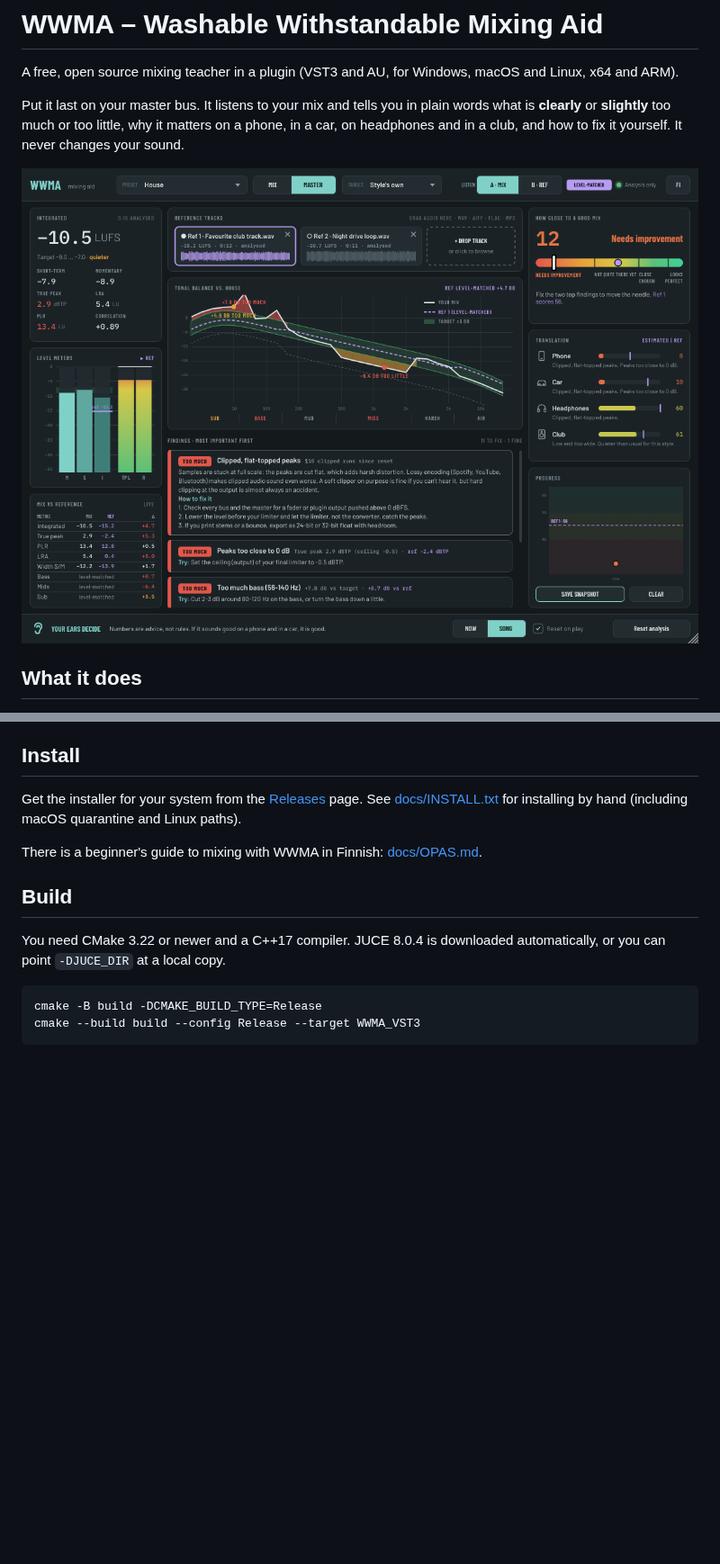
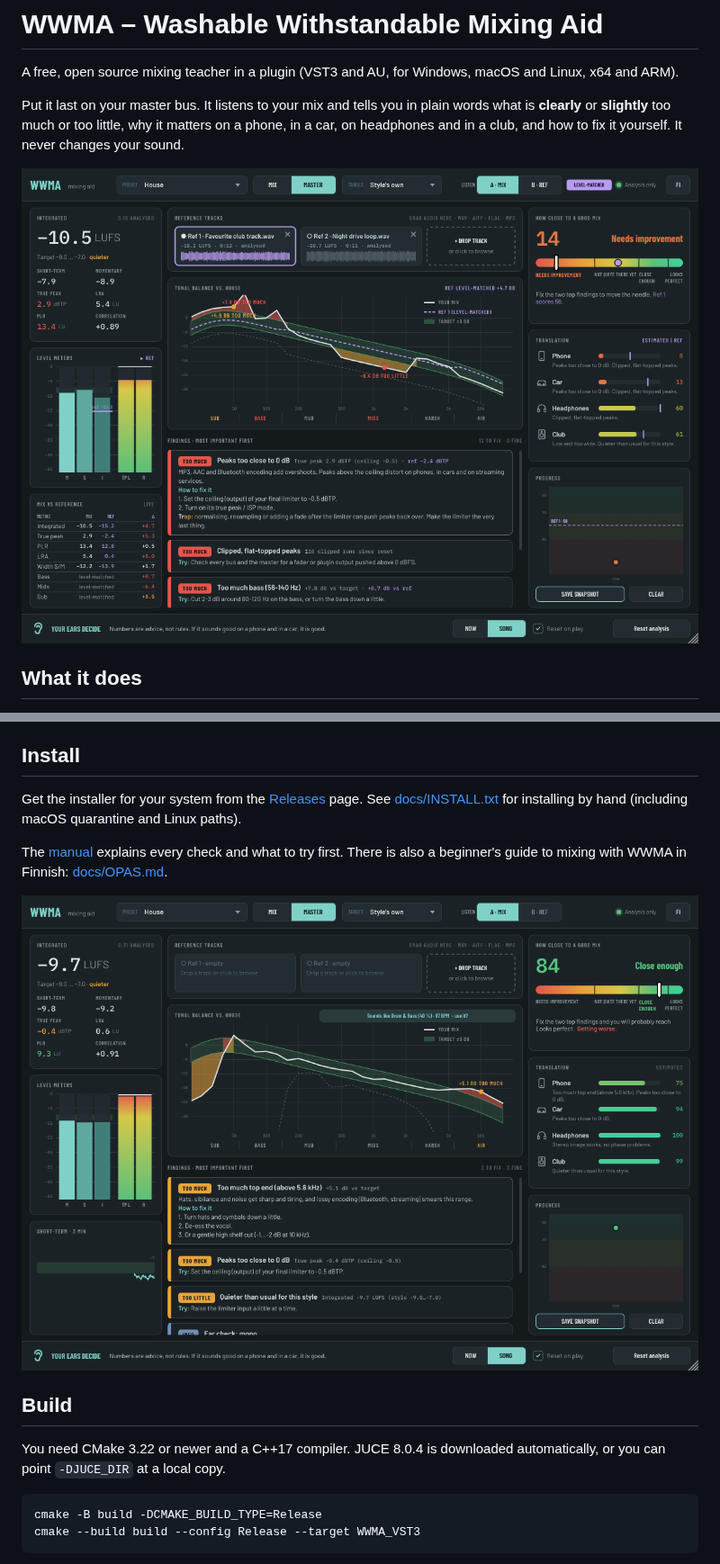
Before and after one commit to salleq/washable-and-withstanding-mixing-aid, a Markdown page: README.md, 2 parts joined by grey strips. Shown at 90% size. Drawn GitHub-style; pictures changed too: docs/images/wwma-reference.png, docs/images/wwma-style.png (added); blank space fills up the shorter version.

Commit message:
Manual, style suggestion docs, fresh screenshots, warning fixes
Co-Authored-By: Claude Opus 5.5 <noreply@anthropic.com>
Claude-Session: https://claude.ai/code/session_01LuH9CFUZAbU5iA7mRvLogc

```diff
--- a/README.md
+++ b/README.md
@@ -61,7 +63,9 @@ The loudness target can follow the style, or be set to -14 LUFS (streaming), -8
 
 Get the installer for your system from the [Releases](../../releases) page. See [docs/INSTALL.txt](docs/INSTALL.txt) for installing by hand (including macOS quarantine and Linux paths).
 
-There is a beginner's guide to mixing with WWMA in Finnish: [docs/OPAS.md](docs/OPAS.md).
+The [manual](docs/MANUAL.md) explains every check and what to try first. There is also a beginner's guide to mixing with WWMA in Finnish: [docs/OPAS.md](docs/OPAS.md).
+
+![The style suggestion](docs/images/wwma-style.png)
 
 ## Build
 
```
Also changed, not shown: other parts of README.md (+11 -4 lines), docs/MANUAL.md (added, +143 -0 lines), docs/OPAS.md (+19 -5 lines), docs/images/wwma-fi.png, docs/images/wwma-progress.png, 2 other files.
